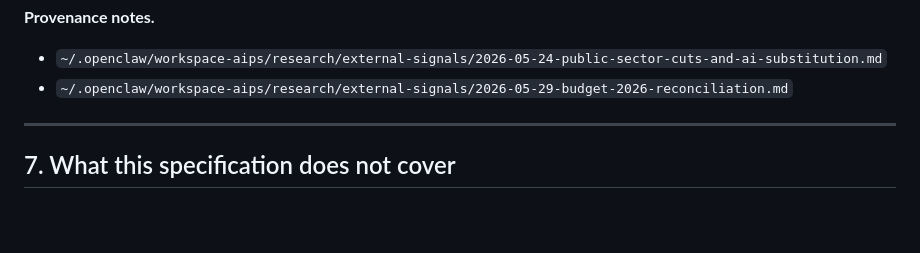
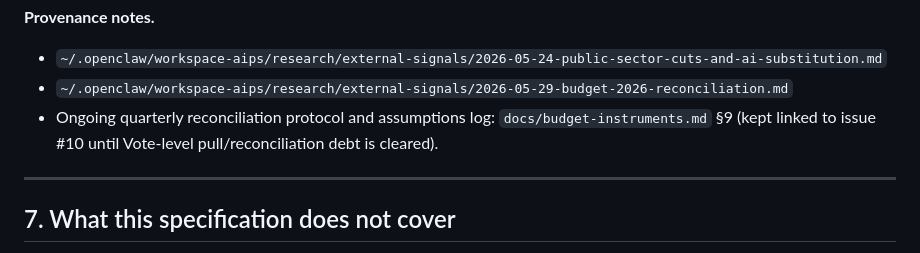
Before and after one commit to cknzraposo/aips, a Markdown page: SCENARIOS.md, the part around the change. GitHub-like rendering; blank space fills up the shorter version.

```diff
--- a/SCENARIOS.md
+++ b/SCENARIOS.md
@@ -224,6 +224,7 @@ Every run is repeated across the Monte Carlo parameter ensemble defined in the u
 **Provenance notes.**
 - `~/.openclaw/workspace-aips/research/external-signals/2026-05-24-public-sector-cuts-and-ai-substitution.md`
 - `~/.openclaw/workspace-aips/research/external-signals/2026-05-29-budget-2026-reconciliation.md`
+- Ongoing quarterly reconciliation protocol and assumptions log: `docs/budget-instruments.md` §9 (kept linked to issue #10 until Vote-level pull/reconciliation debt is cleared).
 
 ---
 
```
Also changed, not shown: docs/budget-instruments.md (+62 -0 lines).
